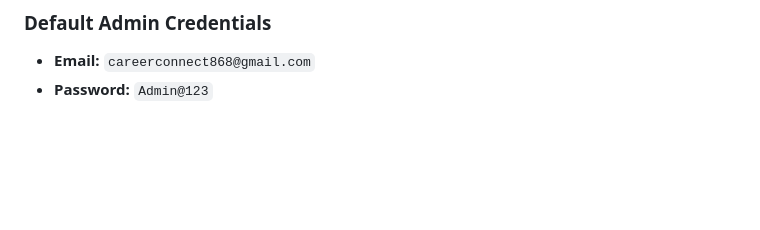
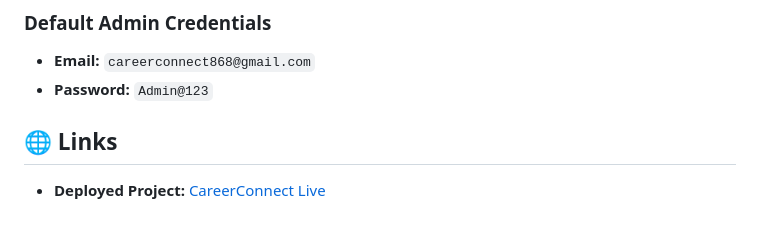
Before and after one commit to Karanam-manasa/careerconnect, a Markdown page: README.md, the part around the change. GitHub-like rendering; blank space fills up the shorter version.

```diff
--- a/README.md
+++ b/README.md
@@ -99,3 +99,7 @@ The platform is built on the **MERN stack** (MongoDB, Express.js, React-like Van
 
 *   **Email:** `careerconnect868@gmail.com`
 *   **Password:** `Admin@123`
+
+## 🌐 Links
+
+- **Deployed Project:** [CareerConnect Live](https://careerconnect-mocha.vercel.app/)
```
